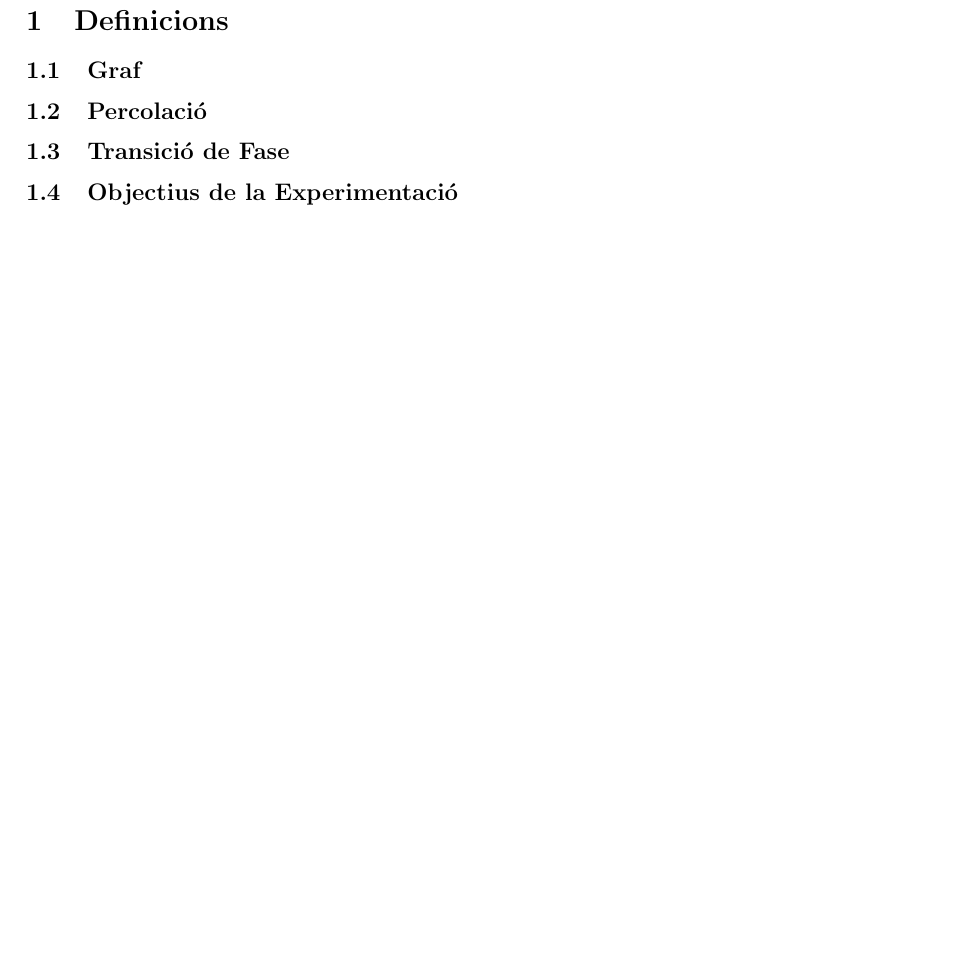
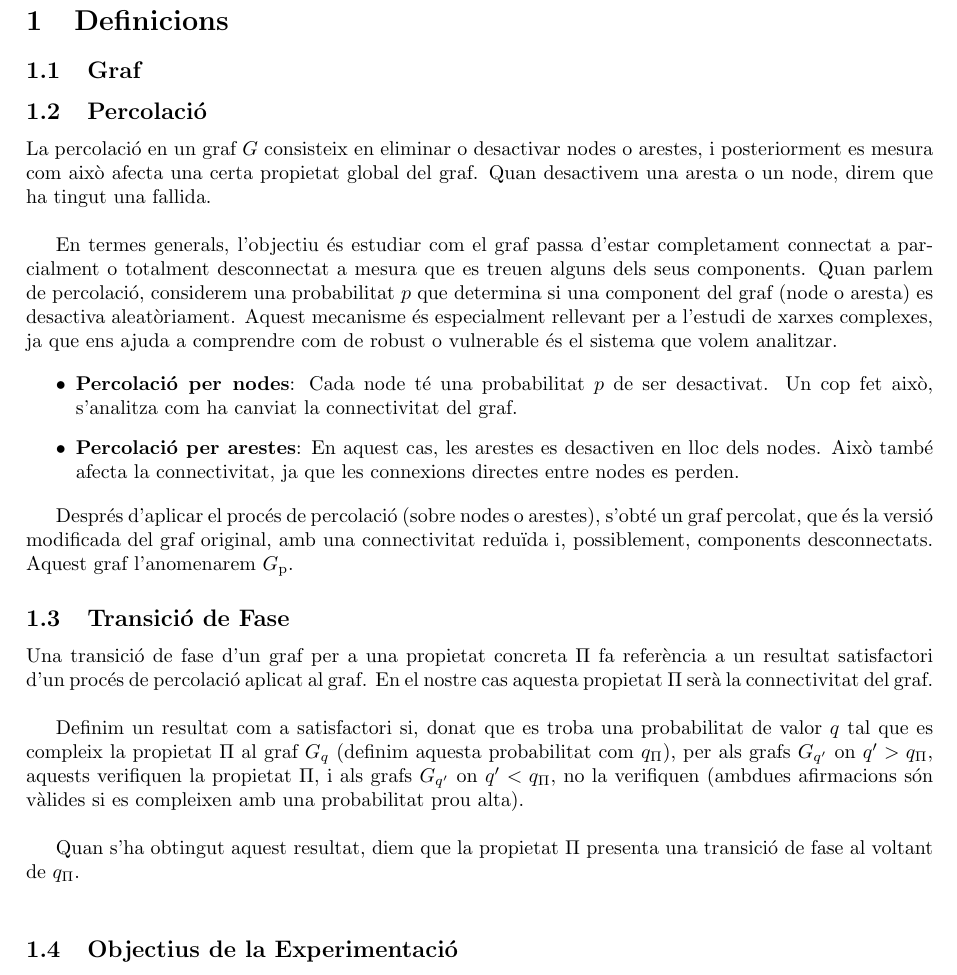
Before and after one commit to Willyllem88/PercolationConnectivity, a LaTeX document (Latex/docu-PercCon.tex): part of page 3 of 10, cut so that both start at the same text, the shorter picture padded with empty space. Compiled offline with pdfLaTeX.

Commit message:
Afegir docu

```diff
--- a/Latex/docu-PercCon.tex
+++ b/Latex/docu-PercCon.tex
@@ -38,7 +38,25 @@
 
 	\subsection{Percolació}
 
+	La percolació en un graf $G$ consisteix en eliminar o desactivar nodes o arestes, i posteriorment es mesura com això afecta una certa propietat global del graf. Quan desactivem una aresta o un node, direm que ha tingut una fallida. \\
+
+	En termes generals, l'objectiu és estudiar com el graf passa d'estar completament connectat a parcialment o totalment desconnectat a mesura que es treuen alguns dels seus components. Quan parlem de percolació, considerem una probabilitat $p$ que determina si una component del graf (node o aresta) es desactiva aleatòriament. Aquest mecanisme és especialment rellevant per a l'estudi de xarxes complexes, ja que ens ajuda a comprendre com de robust o vulnerable és el sistema que volem analitzar.
+
+	\begin{itemize}
+		\item \textbf{Percolació per nodes}: Cada node té una probabilitat $p$ de ser desactivat. Un cop fet això, s'analitza com ha canviat la connectivitat del graf.
+		\item \textbf{Percolació per arestes}: En aquest cas, les arestes es desactiven en lloc dels nodes. Això també afecta la connectivitat, ja que les connexions directes entre nodes es perden.
+	\end{itemize}
+
+	Després d'aplicar el procés de percolació (sobre nodes o arestes), s'obté un graf percolat, que és la versió modificada del graf original, amb una connectivitat reduïda i, possiblement, components desconnectats. Aquest graf l'anomenarem $G_{\text{p}}$.
+
 	\subsection{Transició de Fase}
+
+	Una transició de fase d'un graf per a una propietat concreta $\Pi$ fa referència a un resultat satisfactori d'un procés de percolació aplicat al graf. En el nostre cas aquesta propietat $\Pi$ serà la connectivitat del graf. \\
+
+	Definim un resultat com a satisfactori si, donat que es troba una probabilitat de valor $q$ tal que es compleix la propietat $\Pi$ al graf $G_q$ (definim aquesta probabilitat com $q_{\Pi}$), per als grafs $G_{q'}$ on $q' > q_{\Pi}$, aquests verifiquen la propietat $\Pi$, i als grafs $G_{q'}$ on $q' < q_{\Pi}$, no la verifiquen (ambdues afirmacions són vàlides si es compleixen amb una probabilitat prou alta). \\
+
+	Quan s'ha obtingut aquest resultat, diem que la propietat $\Pi$ presenta una transició de fase al voltant de $q_{\Pi}$. \\
+
 
 	\subsection{Objectius de la Experimentació}
 
```
Also changed, not shown: Latex/docu-PercCon.pdf.
